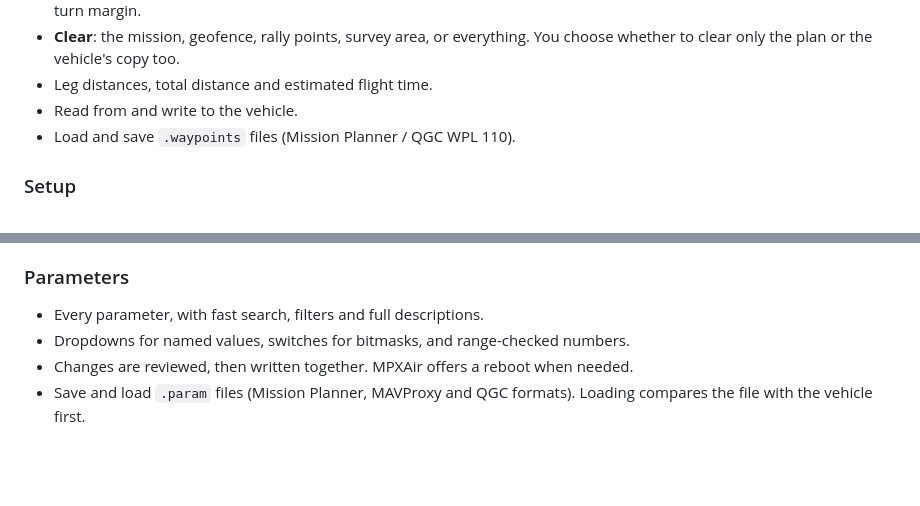
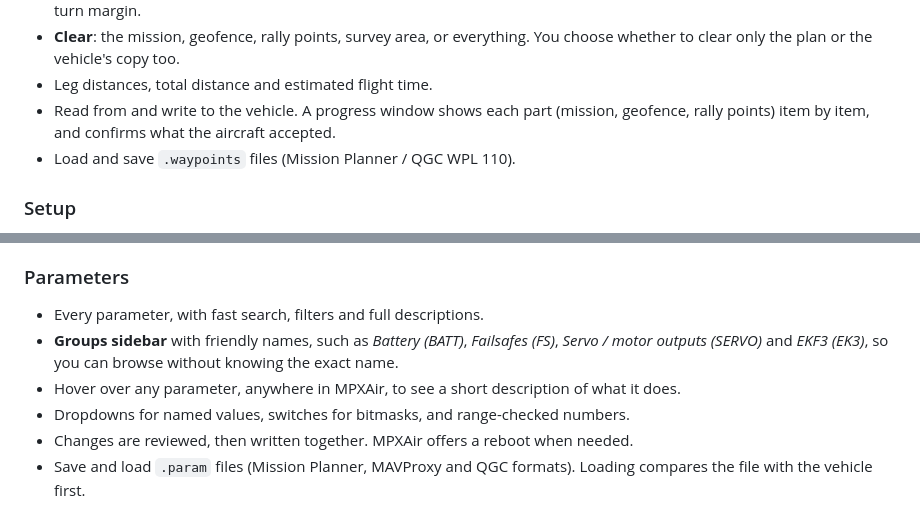
Before and after one commit to narl3yyy-svg/MPXAir, a Markdown page: README.md, 2 parts joined by grey strips. Drawn GitHub-style; blank space fills up the shorter version.

```diff
--- a/README.md
+++ b/README.md
@@ -140,7 +149,8 @@ New USB devices are noticed as soon as they're plugged in. Every session is reco
 - **Clear**: the mission, geofence, rally points, survey area, or everything. You choose whether to
   clear only the plan or the vehicle's copy too.
 - Leg distances, total distance and estimated flight time.
-- Read from and write to the vehicle.
+- Read from and write to the vehicle. A progress window shows each part (mission, geofence, rally
+  points) item by item, and confirms what the aircraft accepted.
 - Load and save `.waypoints` files (Mission Planner / QGC WPL 110).
 
 ### Setup
@@ -158,6 +168,9 @@ New USB devices are noticed as soon as they're plugged in. Every session is reco
 
 ### Parameters
 - Every parameter, with fast search, filters and full descriptions.
+- **Groups sidebar** with friendly names, such as *Battery (BATT)*, *Failsafes (FS)*, *Servo / motor
+  outputs (SERVO)* and *EKF3 (EK3)*, so you can browse without knowing the exact name.
+- Hover over any parameter, anywhere in MPXAir, to see a short description of what it does.
 - Dropdowns for named values, switches for bitmasks, and range-checked numbers.
 - Changes are reviewed, then written together. MPXAir offers a reboot when needed.
 - Save and load `.param` files (Mission Planner, MAVProxy and QGC formats). Loading compares the file
```
Also changed, not shown: other parts of README.md (+12 -3 lines), CHANGELOG.md (+18 -0 lines), docs/screenshots/parameters.png, 12 other files.
